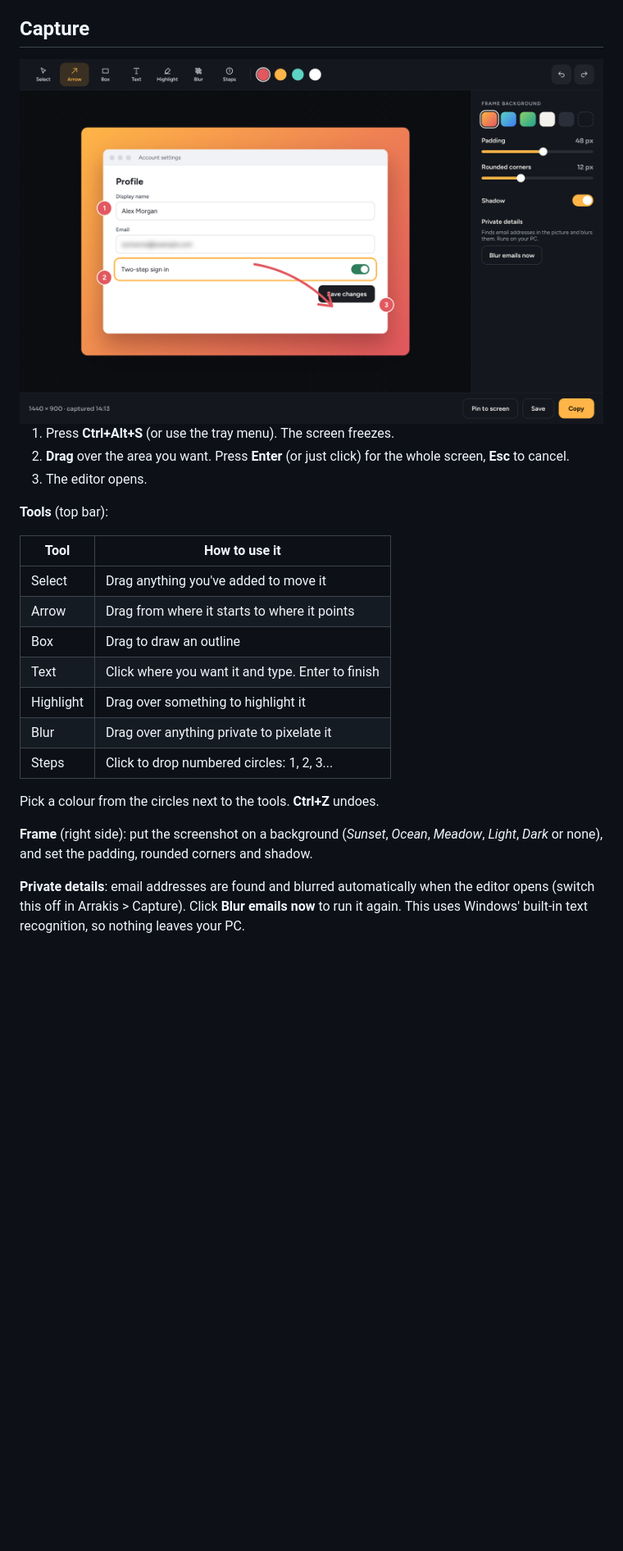
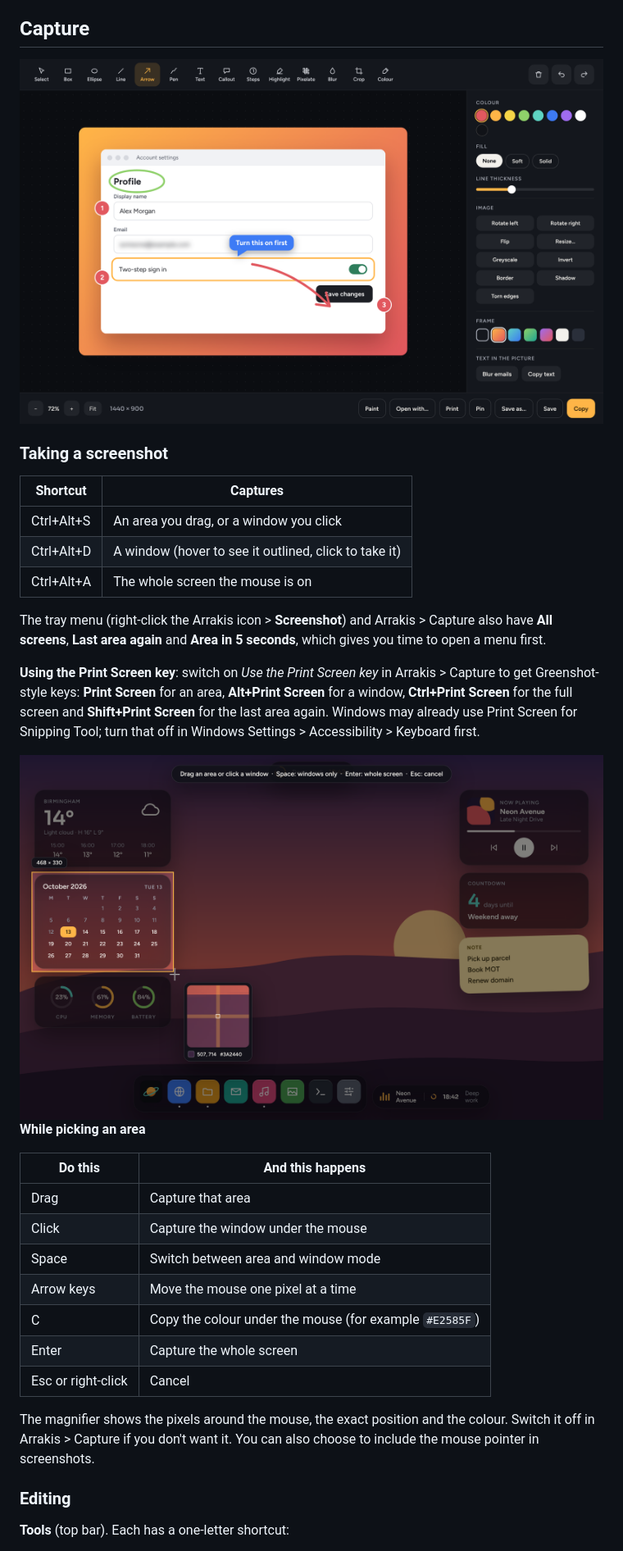
Before and after one commit to bhxuk/arrakis, a Markdown page: docs/USER-GUIDE.md, the part around one of its changes. Shown at 82% size. Drawn GitHub-style; pictures changed too: docs/images/capture-overlay.png (added), docs/images/capture.png; blank space fills up the shorter version.

```diff
--- a/docs/USER-GUIDE.md
+++ b/docs/USER-GUIDE.md
@@ -150,28 +150,40 @@ Change the size, turn off image saving or clear everything in Arrakis > Clipboar
 
 <img src="images/capture.png" width="760" alt="Screenshot editor">
 
-1. Press **Ctrl+Alt+S** (or use the tray menu). The screen freezes.
-2. **Drag** over the area you want. Press **Enter** (or just click) for the whole screen, **Esc** to cancel.
-3. The editor opens.
+### Taking a screenshot
 
-**Tools** (top bar):
+| Shortcut | Captures |
+|---|---|
+| Ctrl+Alt+S | An area you drag, or a window you click |
+| Ctrl+Alt+D | A window (hover to see it outlined, click to take it) |
+| Ctrl+Alt+A | The whole screen the mouse is on |
 
-| Tool | How to use it |
+The tray menu (right-click the Arrakis icon > **Screenshot**) and Arrakis > Capture also have **All screens**,
+**Last area again** and **Area in 5 seconds**, which gives you time to open a menu first.
+
+**Using the Print Screen key**: switch on *Use the Print Screen key* in Arrakis > Capture to get Greenshot-style keys:
+**Print Screen** for an area, **Alt+Print Screen** for a window, **Ctrl+Print Screen** for the full screen and
+**Shift+Print Screen** for the last area again. Windows may already use Print Screen for Snipping Tool; turn that off in
+Windows Settings > Accessibility > Keyboard first.
+
+<img src="images/capture-overlay.png" width="760" alt="Picking an area with the magnifier">
+
+**While picking an area**
+
+| Do this | And this happens |
 |---|---|
-| Select | Drag anything you've added to move it |
-| Arrow | Drag from where it starts to where it points |
-| Box | Drag to draw an outline |
-| Text | Click where you want it and type. Enter to finish |
-| Highlight | Drag over something to highlight it |
-| Blur | Drag over anything private to pixelate it |
-| Steps | Click to drop numbered circles: 1, 2, 3... |
+| Drag | Capture that area |
+| Click | Capture the window under the mouse |
+| Space | Switch between area and window mode |
+| Arrow keys | Move the mouse one pixel at a time |
+| C | Copy the colour under the mouse (for example `#E2585F`) |
+| Enter | Capture the whole screen |
+| Esc or right-click | Cancel |
 
-Pick a colour from the circles next to the tools. **Ctrl+Z** undoes.
+The magnifier shows the pixels around the mouse, the exact position and the colour. Switch it off in Arrakis > Capture
+if you don't want it. You can also choose to include the mouse pointer in screenshots.
 
-**Frame** (right side): put the screenshot on a background (*Sunset*, *Ocean*, *Meadow*, *Light*, *Dark* or none),
-and set the padding, rounded corners and shadow.
+### Editing
 
-**Private details**: email addresses are found and blurred automatically when the editor opens
-(switch this off in Arrakis > Capture). Click **Blur emails now** to run it again. This uses Windows' built-in text
-recognition, so nothing leaves your PC.
+**Tools** (top bar). Each has a one-letter shortcut:
 
```
Also changed, not shown: other parts of docs/USER-GUIDE.md (+52 -5 lines), CHANGELOG.md (+19 -0 lines), README.md (+18 -4 lines), 3 other files.
